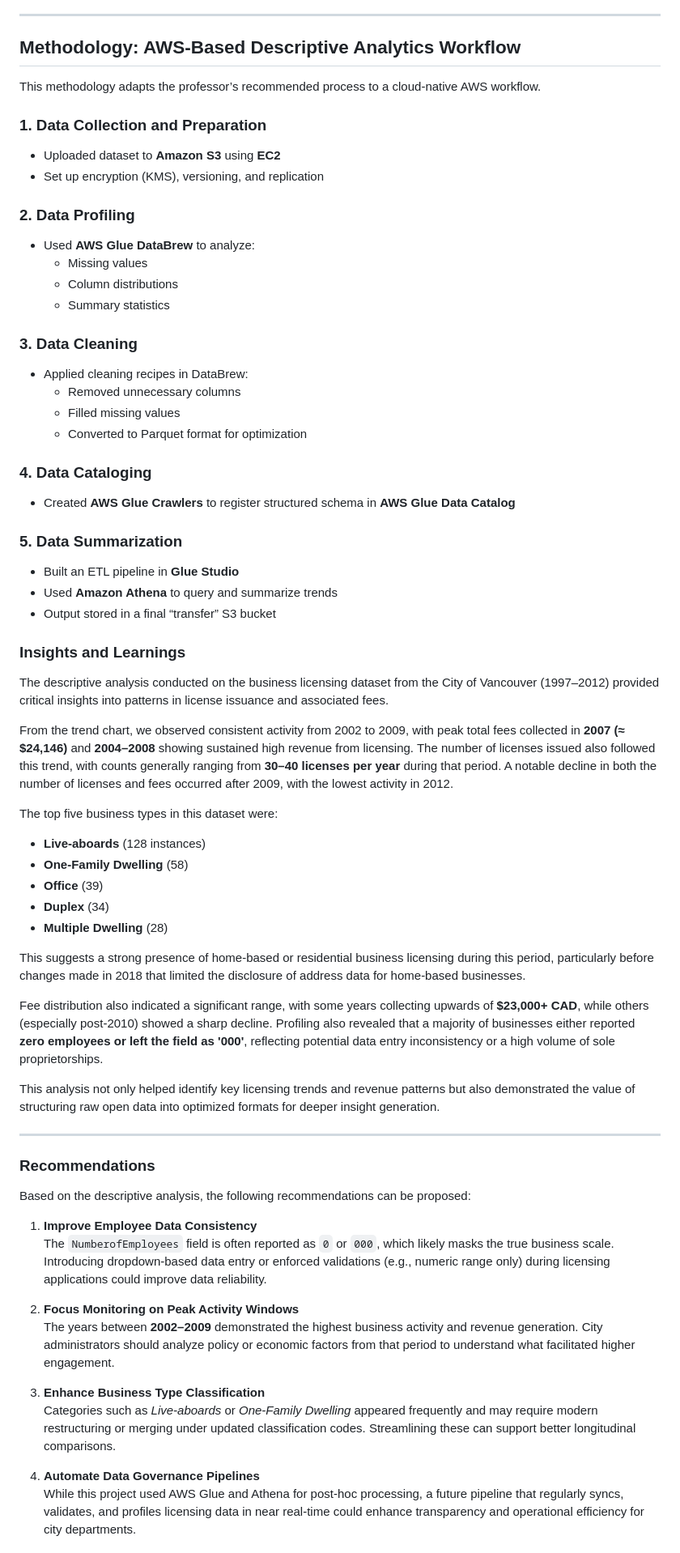
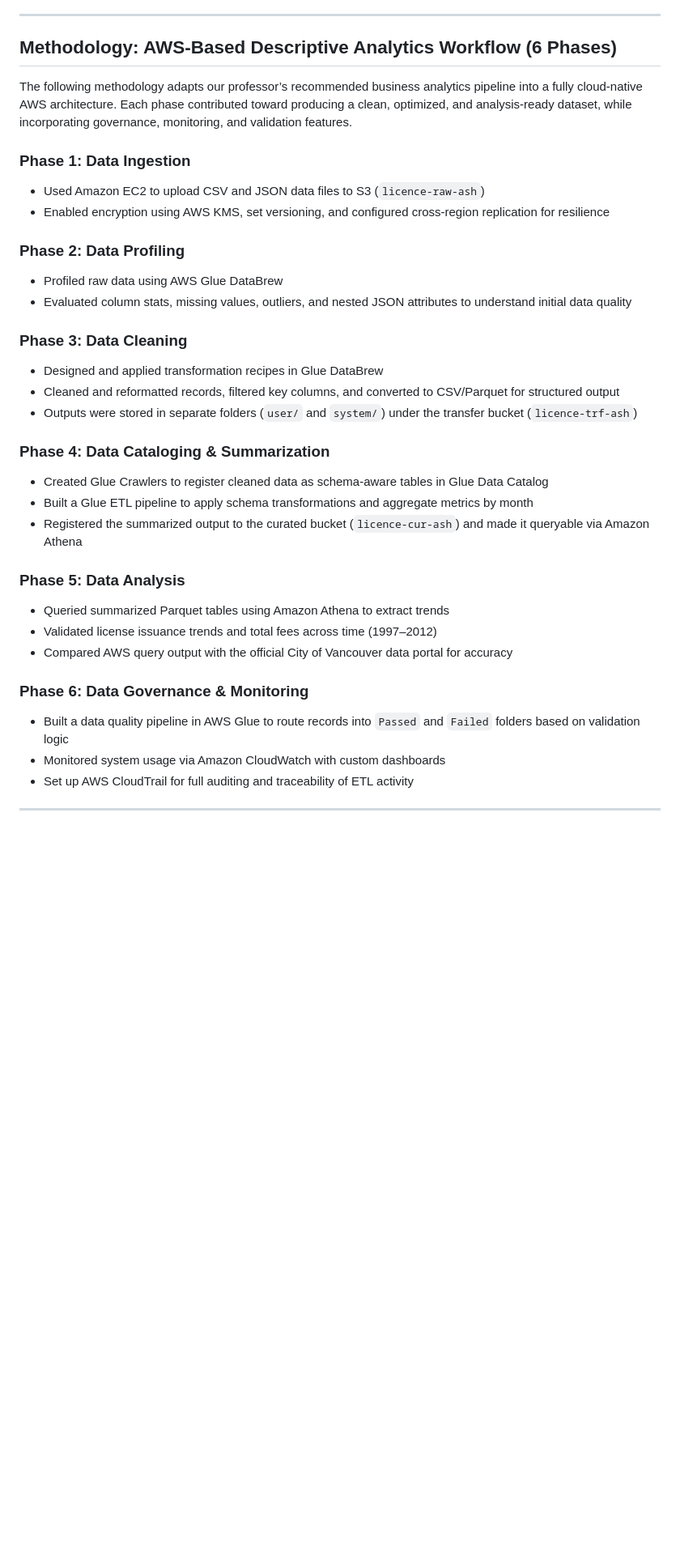
Before and after one commit to buildwithashwani/AWS-Portfolio, a Markdown page: README.md, the part around one of its changes. Shown at 81% size. Drawn GitHub-style; blank space fills up the shorter version.

```diff
--- a/README.md
+++ b/README.md
@@ -43,68 +43,37 @@ This dataset is used throughout the project for ingestion, profiling, cleaning,
 
 ---
 
-## Methodology: AWS-Based Descriptive Analytics Workflow
+## Methodology: AWS-Based Descriptive Analytics Workflow (6 Phases)
 
-This methodology adapts the professor’s recommended process to a cloud-native AWS workflow.
+The following methodology adapts our professor’s recommended business analytics pipeline into a fully cloud-native AWS architecture. Each phase contributed toward producing a clean, optimized, and analysis-ready dataset, while incorporating governance, monitoring, and validation features.
 
-### 1. Data Collection and Preparation
-- Uploaded dataset to **Amazon S3** using **EC2**
-- Set up encryption (KMS), versioning, and replication
+### Phase 1: Data Ingestion
+- Used Amazon EC2 to upload CSV and JSON data files to S3 (`licence-raw-ash`)
+- Enabled encryption using AWS KMS, set versioning, and configured cross-region replication for resilience
 
-### 2. Data Profiling
-- Used **AWS Glue DataBrew** to analyze:
-  - Missing values
-  - Column distributions
-  - Summary statistics
+### Phase 2: Data Profiling
+- Profiled raw data using AWS Glue DataBrew
+- Evaluated column stats, missing values, outliers, and nested JSON attributes to understand initial data quality
 
-### 3. Data Cleaning
-- Applied cleaning recipes in DataBrew:
-  - Removed unnecessary columns
-  - Filled missing values
-  - Converted to Parquet format for optimization
+### Phase 3: Data Cleaning
+- Designed and applied transformation recipes in Glue DataBrew
+- Cleaned and reformatted records, filtered key columns, and converted to CSV/Parquet for structured output
+- Outputs were stored in separate folders (`user/` and `system/`) under the transfer bucket (`licence-trf-ash`)
 
-### 4. Data Cataloging
-- Created **AWS Glue Crawlers** to register structured schema in **AWS Glue Data Catalog**
+### Phase 4: Data Cataloging & Summarization
+- Created Glue Crawlers to register cleaned data as schema-aware tables in Glue Data Catalog
+- Built a Glue ETL pipeline to apply schema transformations and aggregate metrics by month
+- Registered the summarized output to the curated bucket (`licence-cur-ash`) and made it queryable via Amazon Athena
 
-### 5. Data Summarization
-- Built an ETL pipeline in **Glue Studio**
-- Used **Amazon Athena** to query and summarize trends
-- Output stored in a final “transfer” S3 bucket
+### Phase 5: Data Analysis
+- Queried summarized Parquet tables using Amazon Athena to extract trends
+- Validated license issuance trends and total fees across time (1997–2012)
+- Compared AWS query output with the official City of Vancouver data portal for accuracy
 
-### Insights and Learnings
-
-The descriptive analysis conducted on the business licensing dataset from the City of Vancouver (1997–2012) provided critical insights into patterns in license issuance and associated fees.
-
-From the trend chart, we observed consistent activity from 2002 to 2009, with peak total fees collected in **2007 (≈ $24,146)** and **2004–2008** showing sustained high revenue from licensing. The number of licenses issued also followed this trend, with counts generally ranging from **30–40 licenses per year** during that period. A notable decline in both the number of licenses and fees occurred after 2009, with the lowest activity in 2012.
-
-The top five business types in this dataset were:
-- **Live-aboards** (128 instances)
-- **One-Family Dwelling** (58)
-- **Office** (39)
-- **Duplex** (34)
-- **Multiple Dwelling** (28)
-
-This suggests a strong presence of home-based or residential business licensing during this period, particularly before changes made in 2018 that limited the disclosure of address data for home-based businesses.
-
-Fee distribution also indicated a significant range, with some years collecting upwards of **$23,000+ CAD**, while others (especially post-2010) showed a sharp decline. Profiling also revealed that a majority of businesses either reported **zero employees or left the field as '000'**, reflecting potential data entry inconsistency or a high volume of sole proprietorships.
-
-This analysis not only helped identify key licensing trends and revenue patterns but also demonstrated the value of structuring raw open data into optimized formats for deeper insight generation.
+### Phase 6: Data Governance & Monitoring
+- Built a data quality pipeline in AWS Glue to route records into `Passed` and `Failed` folders based on validation logic
+- Monitored system usage via Amazon CloudWatch with custom dashboards
+- Set up AWS CloudTrail for full auditing and traceability of ETL activity
 
 ---
 
-### Recommendations
-
-Based on the descriptive analysis, the following recommendations can be proposed:
-
-1. **Improve Employee Data Consistency**
-   The `NumberofEmployees` field is often reported as `0` or `000`, which likely masks the true business scale. Introducing dropdown-based data entry or enforced validations (e.g., numeric range only) during licensing applications could improve data reliability.
-
-2. **Focus Monitoring on Peak Activity Windows**
-   The years between **2002–2009** demonstrated the highest business activity and revenue generation. City administrators should analyze policy or economic factors from that period to understand what facilitated higher engagement.
-
-3. **Enhance Business Type Classification**
-   Categories such as *Live-aboards* or *One-Family Dwelling* appeared frequently and may require modern restructuring or merging under updated classification codes. Streamlining these can support better longitudinal comparisons.
-
-4. **Automate Data Governance Pipelines**
-   While this project used AWS Glue and Athena for post-hoc processing, a future pipeline that regularly syncs, validates, and profiles licensing data in near real-time could enhance transparency and operational efficiency for city departments.
-
```
Also changed, not shown: other parts of README.md (+78 -27 lines).
